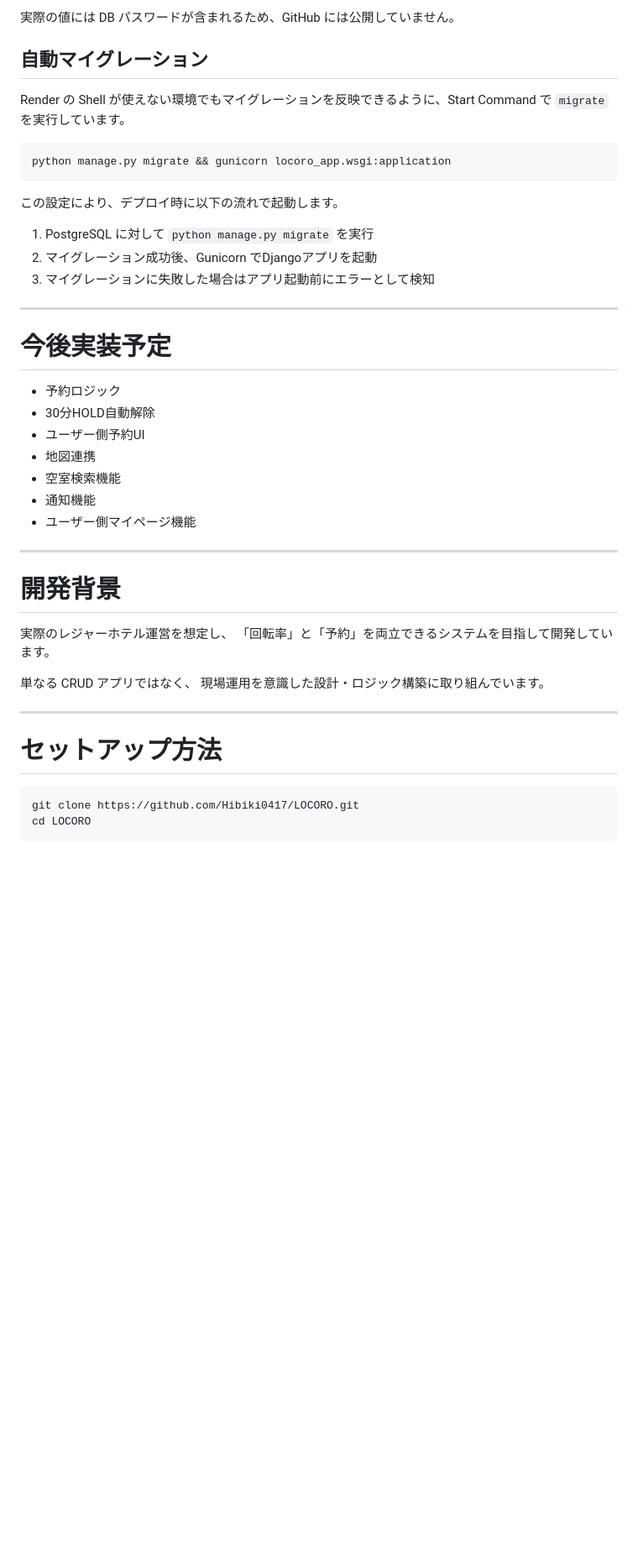
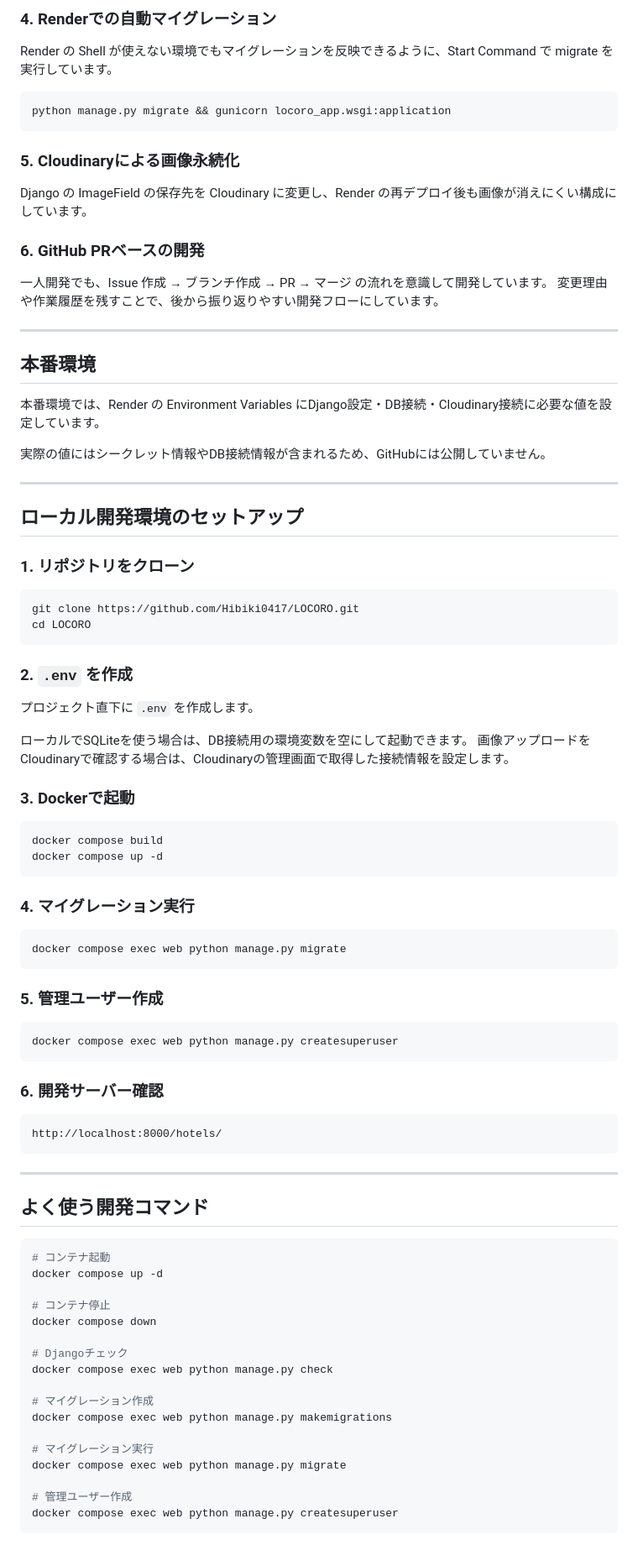
Before and after one commit to Hibiki0417/LOCORO, a Markdown page: README.md, the part around one of its changes. Shown at 84% size. Drawn GitHub-style; blank space fills up the shorter version.

````diff
--- a/README.md
+++ b/README.md
@@ -119,47 +155,93 @@ DATABASE_URL=Render PostgreSQL の Internal Database URL
 
-実際の値には DB パスワードが含まれるため、GitHub には公開していません。
+### 4. Renderでの自動マイグレーション
 
-## 自動マイグレーション
-
-Render の Shell が使えない環境でもマイグレーションを反映できるように、Start Command で `migrate` を実行しています。
+Render の Shell が使えない環境でもマイグレーションを反映できるように、Start Command で migrate を実行しています。
 
 ```bash
 python manage.py migrate && gunicorn locoro_app.wsgi:application
 ```
 
-この設定により、デプロイ時に以下の流れで起動します。
+### 5. Cloudinaryによる画像永続化
 
-1. PostgreSQL に対して `python manage.py migrate` を実行
-2. マイグレーション成功後、Gunicorn でDjangoアプリを起動
-3. マイグレーションに失敗した場合はアプリ起動前にエラーとして検知
+Django の ImageField の保存先を Cloudinary に変更し、Render の再デプロイ後も画像が消えにくい構成にしています。
+
+### 6. GitHub PRベースの開発
+
+一人開発でも、Issue 作成 → ブランチ作成 → PR → マージ の流れを意識して開発しています。
+変更理由や作業履歴を残すことで、後から振り返りやすい開発フローにしています。
 
 ---
 
-# 今後実装予定
+## 本番環境
 
-- 予約ロジック
-- 30分HOLD自動解除
-- ユーザー側予約UI
-- 地図連携
-- 空室検索機能
-- 通知機能
-- ユーザー側マイページ機能
+本番環境では、Render の Environment Variables にDjango設定・DB接続・Cloudinary接続に必要な値を設定しています。
+
+実際の値にはシークレット情報やDB接続情報が含まれるため、GitHubには公開していません。
 
 ---
 
-# 開発背景
+## ローカル開発環境のセットアップ
 
-実際のレジャーホテル運営を想定し、
-「回転率」と「予約」を両立できるシステムを目指して開発しています。
-
-単なる CRUD アプリではなく、
-現場運用を意識した設計・ロジック構築に取り組んでいます。
-
----
-
-# セットアップ方法
+### 1. リポジトリをクローン
 
 ```bash
 git clone https://github.com/Hibiki0417/LOCORO.git
 cd LOCORO
 ```
+
+### 2. `.env` を作成
+
+プロジェクト直下に `.env` を作成します。
+
+ローカルでSQLiteを使う場合は、DB接続用の環境変数を空にして起動できます。
+画像アップロードをCloudinaryで確認する場合は、Cloudinaryの管理画面で取得した接続情報を設定します。
+
+### 3. Dockerで起動
+
+```bash
+docker compose build
+docker compose up -d
+```
+
+### 4. マイグレーション実行
+
+```bash
+docker compose exec web python manage.py migrate
+```
+
+### 5. 管理ユーザー作成
+
+```bash
+docker compose exec web python manage.py createsuperuser
+```
+
+### 6. 開発サーバー確認
+
+```text
+http://localhost:8000/hotels/
+```
+
+---
+
+## よく使う開発コマンド
+
+```bash
+# コンテナ起動
+docker compose up -d
+
+# コンテナ停止
+docker compose down
+
+# Djangoチェック
+docker compose exec web python manage.py check
+
+# マイグレーション作成
+docker compose exec web python manage.py makemigrations
+
+# マイグレーション実行
+docker compose exec web python manage.py migrate
+
+# 管理ユーザー作成
+docker compose exec web python manage.py createsuperuser
+```
+
````
Also changed, not shown: other parts of README.md (+113 -47 lines).
